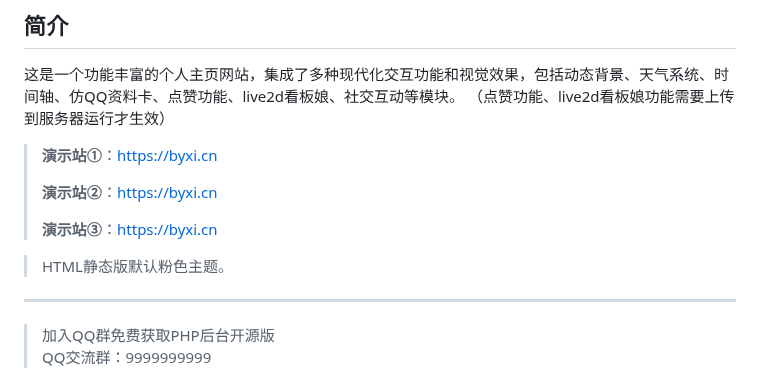
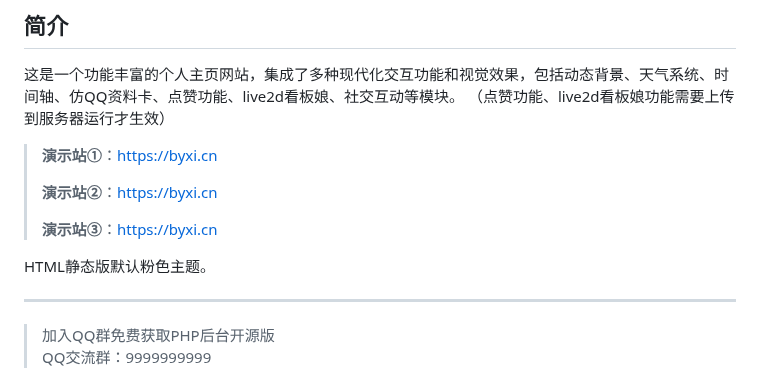
Before and after one commit to byxihome/XiHome, a Markdown page: README.md, the part around the change. Rendered like a GitHub page.

```diff
--- a/README.md
+++ b/README.md
@@ -11,8 +11,8 @@
 >
 >**演示站③**：[https://byxi.cn](https://byxi.cn)
 
+HTML静态版默认粉色主题。
 
->HTML静态版默认粉色主题。
 ---
 > 加入QQ群免费获取PHP后台开源版
 > QQ交流群：9999999999
```
